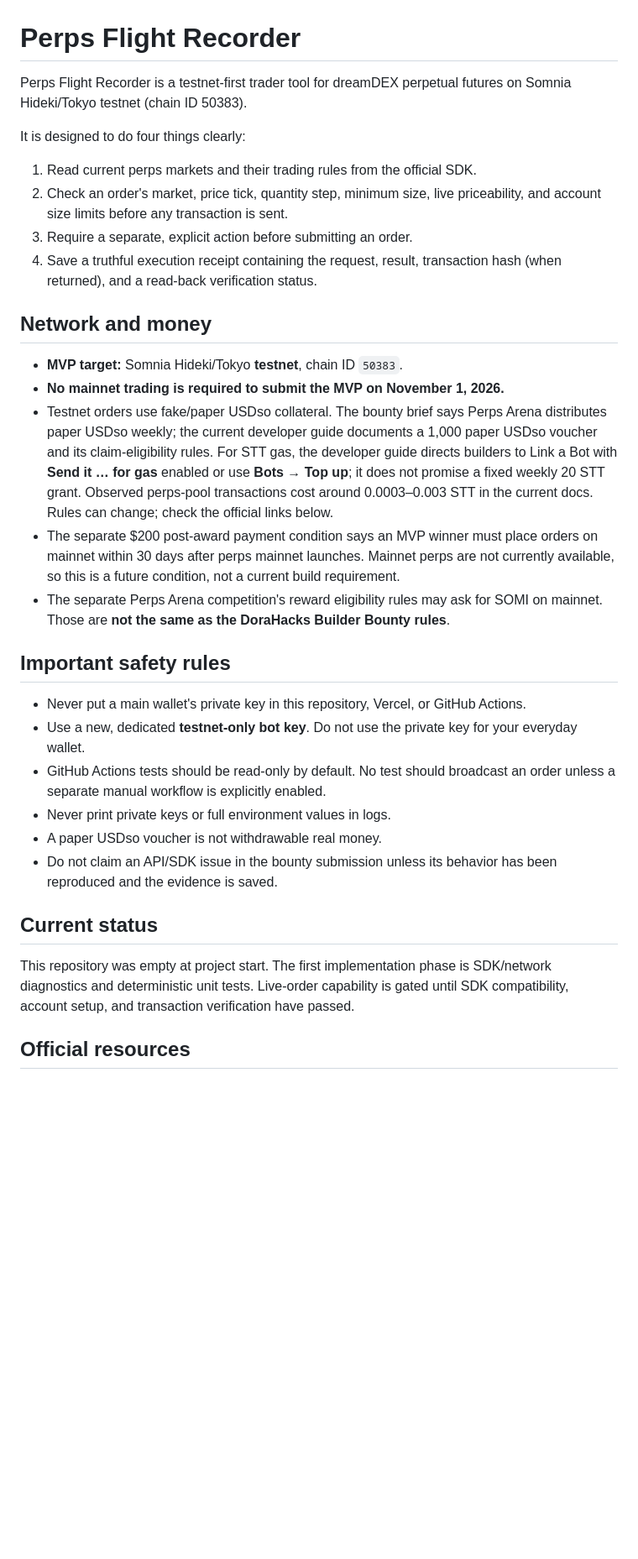
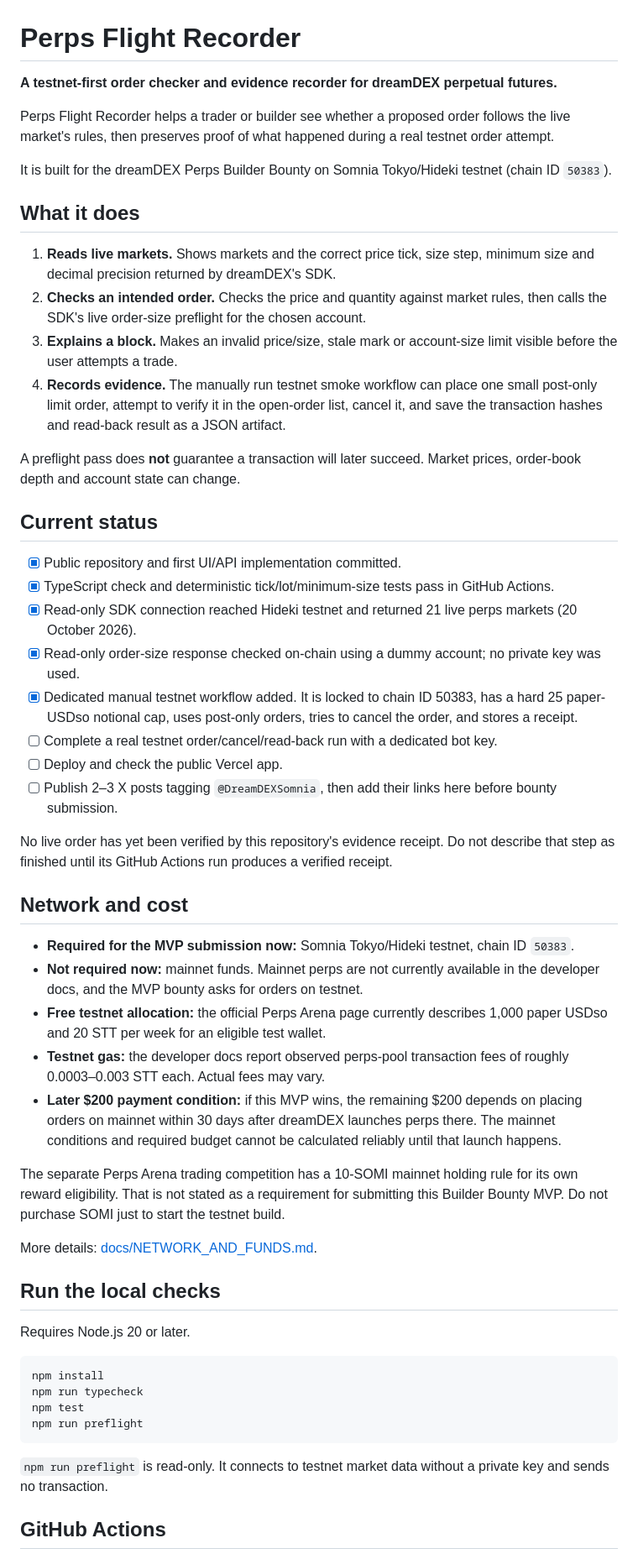
Before and after one commit to Temmygabriel/dreamdex-perps-flight-recorder, a Markdown page: README.md, the part around one of its changes. Shown at 84% size. Drawn GitHub-style; blank space fills up the shorter version.

Commit message:
docs: document current proof status, testnet safety, and deployment

````diff
--- a/README.md
+++ b/README.md
@@ -1,33 +1,57 @@
 # Perps Flight Recorder
 
-Perps Flight Recorder is a testnet-first trader tool for dreamDEX perpetual futures on Somnia Hideki/Tokyo testnet (chain ID 50383).
+**A testnet-first order checker and evidence recorder for dreamDEX perpetual futures.**
 
-It is designed to do four things clearly:
+Perps Flight Recorder helps a trader or builder see whether a proposed order follows the live market's rules, then preserves proof of what happened during a real testnet order attempt.
 
-1. Read current perps markets and their trading rules from the official SDK.
-2. Check an order's market, price tick, quantity step, minimum size, live priceability, and account size limits before any transaction is sent.
-3. Require a separate, explicit action before submitting an order.
-4. Save a truthful execution receipt containing the request, result, transaction hash (when returned), and a read-back verification status.
+It is built for the dreamDEX Perps Builder Bounty on Somnia Tokyo/Hideki testnet (chain ID `50383`).
 
-## Network and money
+## What it does
 
-- **MVP target:** Somnia Hideki/Tokyo **testnet**, chain ID `50383`.
-- **No mainnet trading is required to submit the MVP on November 1, 2026.**
-- Testnet orders use fake/paper USDso collateral. The bounty brief says Perps Arena distributes paper USDso weekly; the current developer guide documents a 1,000 paper USDso voucher and its claim-eligibility rules. For STT gas, the developer guide directs builders to Link a Bot with **Send it … for gas** enabled or use **Bots → Top up**; it does not promise a fixed weekly 20 STT grant. Observed perps-pool transactions cost around 0.0003–0.003 STT in the current docs. Rules can change; check the official links below.
-- The separate $200 post-award payment condition says an MVP winner must place orders on mainnet within 30 days after perps mainnet launches. Mainnet perps are not currently available, so this is a future condition, not a current build requirement.
-- The separate Perps Arena competition's reward eligibility rules may ask for SOMI on mainnet. Those are **not the same as the DoraHacks Builder Bounty rules**.
+1. **Reads live markets.** Shows markets and the correct price tick, size step, minimum size and decimal precision returned by dreamDEX's SDK.
+2. **Checks an intended order.** Checks the price and quantity against market rules, then calls the SDK's live order-size preflight for the chosen account.
+3. **Explains a block.** Makes an invalid price/size, stale mark or account-size limit visible before the user attempts a trade.
+4. **Records evidence.** The manually run testnet smoke workflow can place one small post-only limit order, attempt to verify it in the open-order list, cancel it, and save the transaction hashes and read-back result as a JSON artifact.
 
-## Important safety rules
-
-- Never put a main wallet's private key in this repository, Vercel, or GitHub Actions.
-- Use a new, dedicated **testnet-only bot key**. Do not use the private key for your everyday wallet.
-- GitHub Actions tests should be read-only by default. No test should broadcast an order unless a separate manual workflow is explicitly enabled.
-- Never print private keys or full environment values in logs.
-- A paper USDso voucher is not withdrawable real money.
-- Do not claim an API/SDK issue in the bounty submission unless its behavior has been reproduced and the evidence is saved.
+A preflight pass does **not** guarantee a transaction will later succeed. Market prices, order-book depth and account state can change.
 
 ## Current status
 
-This repository was empty at project start. The first implementation phase is SDK/network diagnostics and deterministic unit tests. Live-order capability is gated until SDK compatibility, account setup, and transaction verification have passed.
+- [x] Public repository and first UI/API implementation committed.
+- [x] TypeScript check and deterministic tick/lot/minimum-size tests pass in GitHub Actions.
+- [x] Read-only SDK connection reached Hideki testnet and returned 21 live perps markets (20 October 2026).
+- [x] Read-only order-size response checked on-chain using a dummy account; no private key was used.
+- [x] Dedicated manual testnet workflow added. It is locked to chain ID 50383, has a hard 25 paper-USDso notional cap, uses post-only orders, tries to cancel the order, and stores a receipt.
+- [ ] Complete a real testnet order/cancel/read-back run with a dedicated bot key.
+- [ ] Deploy and check the public Vercel app.
+- [ ] Publish 2–3 X posts tagging `@DreamDEXSomnia`, then add their links here before bounty submission.
 
-## Official resources
+No live order has yet been verified by this repository's evidence receipt. Do not describe that step as finished until its GitHub Actions run produces a verified receipt.
+
+## Network and cost
+
+- **Required for the MVP submission now:** Somnia Tokyo/Hideki testnet, chain ID `50383`.
+- **Not required now:** mainnet funds. Mainnet perps are not currently available in the developer docs, and the MVP bounty asks for orders on testnet.
+- **Free testnet allocation:** the official Perps Arena page currently describes 1,000 paper USDso and 20 STT per week for an eligible test wallet.
+- **Testnet gas:** the developer docs report observed perps-pool transaction fees of roughly 0.0003–0.003 STT each. Actual fees may vary.
+- **Later $200 payment condition:** if this MVP wins, the remaining $200 depends on placing orders on mainnet within 30 days after dreamDEX launches perps there. The mainnet conditions and required budget cannot be calculated reliably until that launch happens.
+
+The separate Perps Arena trading competition has a 10-SOMI mainnet holding rule for its own reward eligibility. That is not stated as a requirement for submitting this Builder Bounty MVP. Do not purchase SOMI just to start the testnet build.
+
+More details: [docs/NETWORK_AND_FUNDS.md](docs/NETWORK_AND_FUNDS.md).
+
+## Run the local checks
+
+Requires Node.js 20 or later.
+
+```bash
+npm install
+npm run typecheck
+npm test
+npm run preflight
+```
+
+`npm run preflight` is read-only. It connects to testnet market data without a private key and sends no transaction.
+
+## GitHub Actions
+
````
Also changed, not shown: other parts of README.md (+45 -17 lines).
